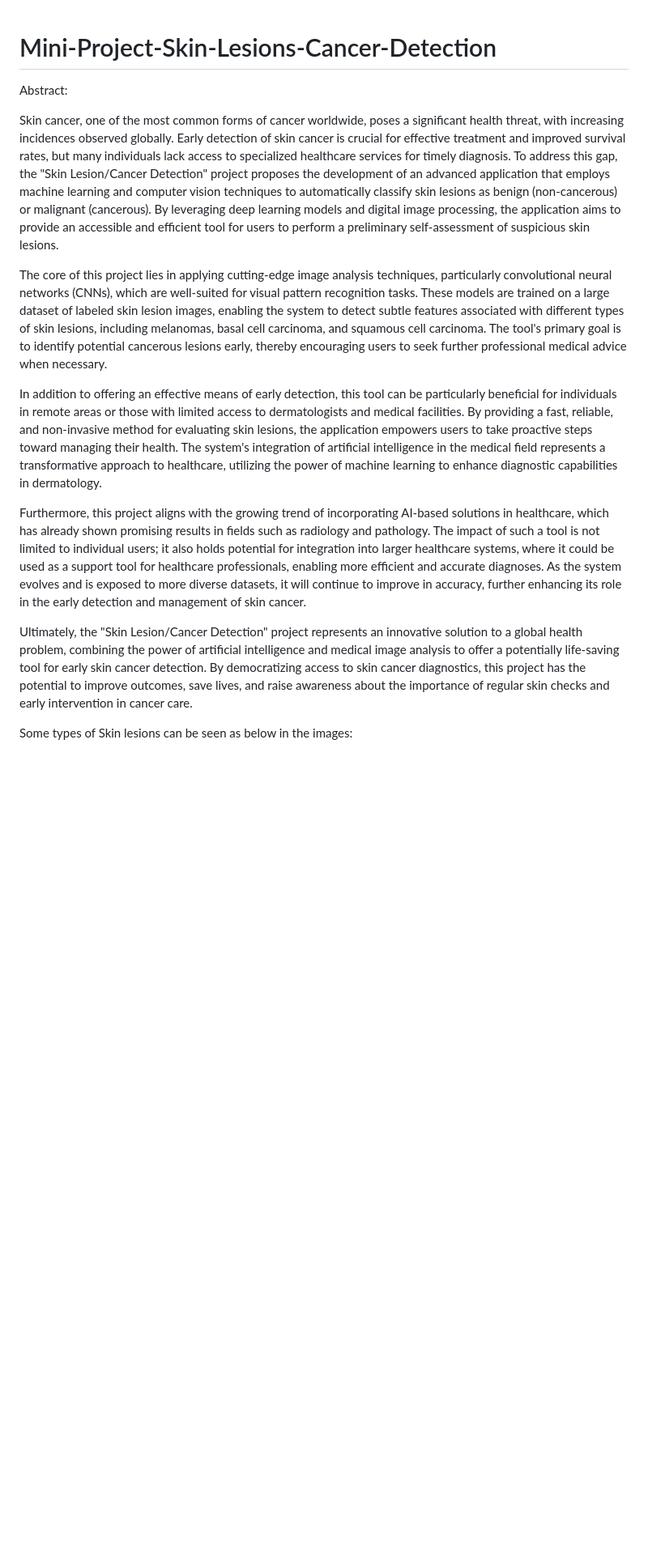
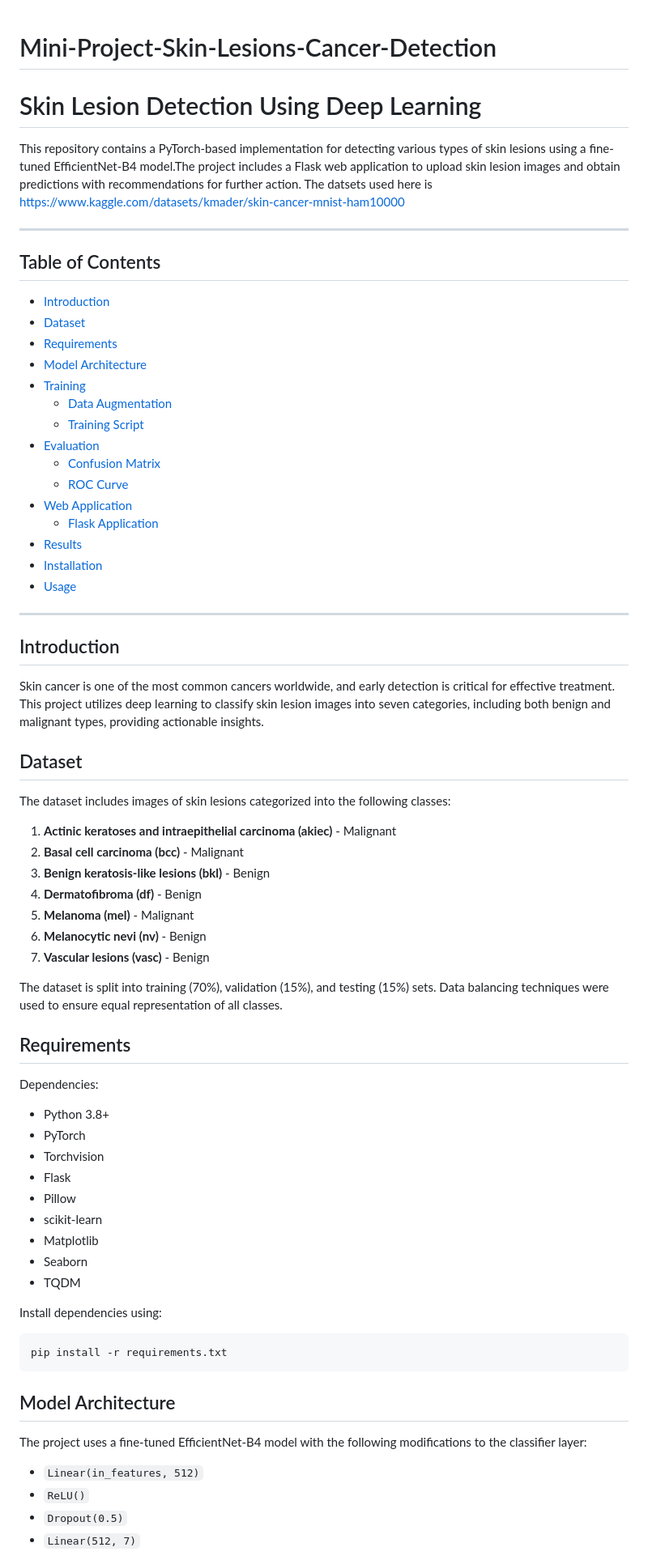
Before and after one commit to insjunaid/Mini-Project-Skin-Lesions-Cancer-Detection, a Markdown page: README.md, the part around one of its changes. Shown at 81% size. Drawn GitHub-style; blank space fills up the shorter version.

````diff
--- a/README.md
+++ b/README.md
@@ -1,16 +1,76 @@
 # Mini-Project-Skin-Lesions-Cancer-Detection
 
+# Skin Lesion Detection Using Deep Learning
 
-Abstract:
+This repository contains a PyTorch-based implementation for detecting various types of skin lesions using a fine-tuned EfficientNet-B4 model.The project includes a Flask web application to upload skin lesion images and obtain predictions with recommendations for further action. The datsets used here is https://www.kaggle.com/datasets/kmader/skin-cancer-mnist-ham10000
 
-Skin cancer, one of the most common forms of cancer worldwide, poses a significant health threat, with increasing incidences observed globally. Early detection of skin cancer is crucial for effective treatment and improved survival rates, but many individuals lack access to specialized healthcare services for timely diagnosis. To address this gap, the "Skin Lesion/Cancer Detection" project proposes the development of an advanced application that employs machine learning and computer vision techniques to automatically classify skin lesions as benign (non-cancerous) or malignant (cancerous). By leveraging deep learning models and digital image processing, the application aims to provide an accessible and efficient tool for users to perform a preliminary self-assessment of suspicious skin lesions.
+---
 
-The core of this project lies in applying cutting-edge image analysis techniques, particularly convolutional neural networks (CNNs), which are well-suited for visual pattern recognition tasks. These models are trained on a large dataset of labeled skin lesion images, enabling the system to detect subtle features associated with different types of skin lesions, including melanomas, basal cell carcinoma, and squamous cell carcinoma. The tool's primary goal is to identify potential cancerous lesions early, thereby encouraging users to seek further professional medical advice when necessary.
+## Table of Contents
 
-In addition to offering an effective means of early detection, this tool can be particularly beneficial for individuals in remote areas or those with limited access to dermatologists and medical facilities. By providing a fast, reliable, and non-invasive method for evaluating skin lesions, the application empowers users to take proactive steps toward managing their health. The system's integration of artificial intelligence in the medical field represents a transformative approach to healthcare, utilizing the power of machine learning to enhance diagnostic capabilities in dermatology.
+- [Introduction](#introduction)
+- [Dataset](#dataset)
+- [Requirements](#requirements)
+- [Model Architecture](#model-architecture)
+- [Training](#training)
+  - [Data Augmentation](#data-augmentation)
+  - [Training Script](#training-script)
+- [Evaluation](#evaluation)
+  - [Confusion Matrix](#confusion-matrix)
+  - [ROC Curve](#roc-curve)
+- [Web Application](#web-application)
+  - [Flask Application](#flask-application)
+- [Results](#results)
+- [Installation](#installation)
+- [Usage](#usage)
 
-Furthermore, this project aligns with the growing trend of incorporating AI-based solutions in healthcare, which has already shown promising results in fields such as radiology and pathology. The impact of such a tool is not limited to individual users; it also holds potential for integration into larger healthcare systems, where it could be used as a support tool for healthcare professionals, enabling more efficient and accurate diagnoses. As the system evolves and is exposed to more diverse datasets, it will continue to improve in accuracy, further enhancing its role in the early detection and management of skin cancer.
 
-Ultimately, the "Skin Lesion/Cancer Detection" project represents an innovative solution to a global health problem, combining the power of artificial intelligence and medical image analysis to offer a potentially life-saving tool for early skin cancer detection. By democratizing access to skin cancer diagnostics, this project has the potential to improve outcomes, save lives, and raise awareness about the importance of regular skin checks and early intervention in cancer care.
+---
 
-Some types of Skin lesions can be seen as below in the images:
+## Introduction
+
+Skin cancer is one of the most common cancers worldwide, and early detection is critical for effective treatment. This project utilizes deep learning to classify skin lesion images into seven categories, including both benign and malignant types, providing actionable insights.
+
+## Dataset
+
+The dataset includes images of skin lesions categorized into the following classes:
+
+1. **Actinic keratoses and intraepithelial carcinoma (akiec)** - Malignant
+2. **Basal cell carcinoma (bcc)** - Malignant
+3. **Benign keratosis-like lesions (bkl)** - Benign
+4. **Dermatofibroma (df)** - Benign
+5. **Melanoma (mel)** - Malignant
+6. **Melanocytic nevi (nv)** - Benign
+7. **Vascular lesions (vasc)** - Benign
+
+The dataset is split into training (70%), validation (15%), and testing (15%) sets. Data balancing techniques were used to ensure equal representation of all classes.
+
+## Requirements
+
+Dependencies:
+
+- Python 3.8+
+- PyTorch
+- Torchvision
+- Flask
+- Pillow
+- scikit-learn
+- Matplotlib
+- Seaborn
+- TQDM
+
+Install dependencies using:
+
+```bash
+pip install -r requirements.txt
+```
+
+## Model Architecture
+
+The project uses a fine-tuned EfficientNet-B4 model with the following modifications to the classifier layer:
+
+- `Linear(in_features, 512)`
+- `ReLU()`
+- `Dropout(0.5)`
+- `Linear(512, 7)`
+
````
Also changed, not shown: other parts of README.md (+102 -0 lines).
